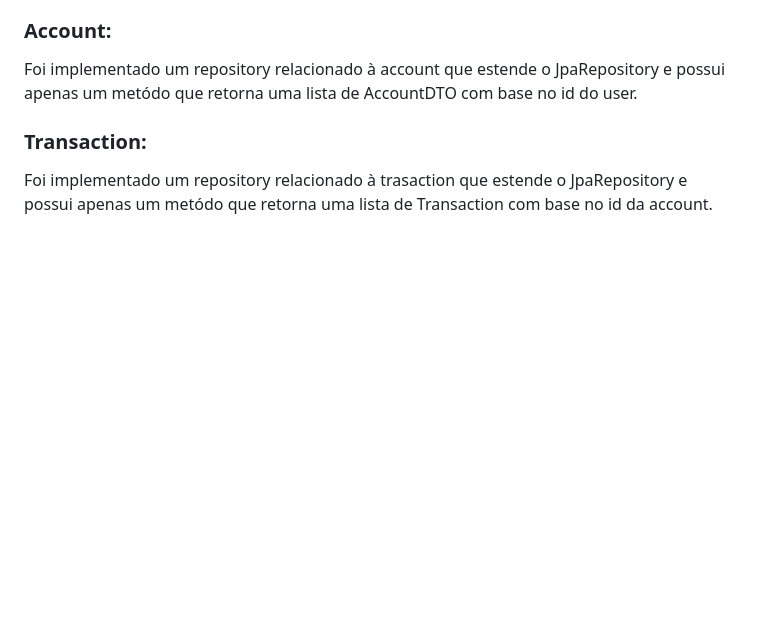
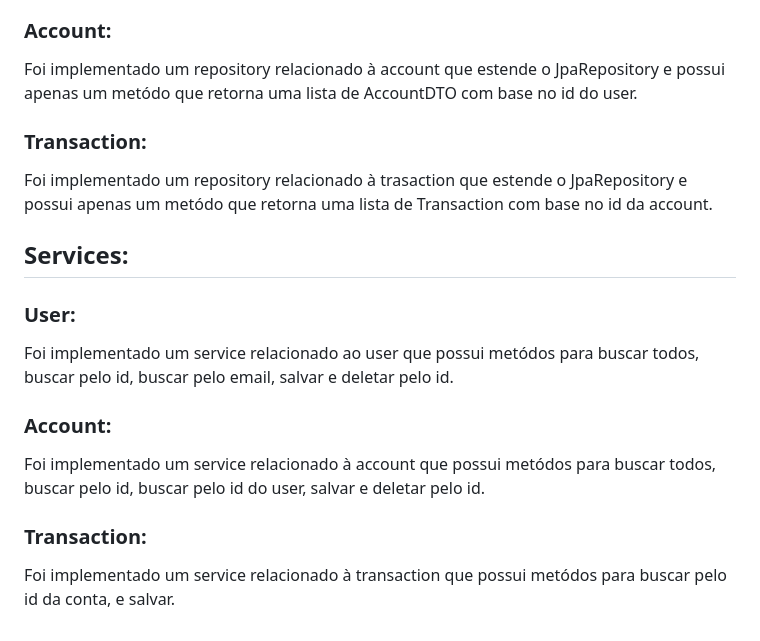
Before and after one commit to JoaoPedroAFLuz/fin-app-java-ts, a Markdown page: README.md, the part around the change. Rendered like a GitHub page; blank space fills up the shorter version.

Commit message:
update readme: services

```diff
--- a/README.md
+++ b/README.md
@@ -152,3 +152,17 @@ Foi implementado um repository relacionado à account que estende o JpaRepositor
 ### Transaction:
 
 Foi implementado um repository relacionado à trasaction que estende o JpaRepository e possui apenas um metódo que retorna uma lista de Transaction com base no id da account.
+
+## Services:
+
+### User:
+
+Foi implementado um service relacionado ao user que possui metódos para buscar todos, buscar pelo  id, buscar pelo email, salvar e deletar pelo id.
+
+### Account:
+
+Foi implementado um service relacionado à account que possui metódos para buscar todos, buscar pelo id, buscar pelo id do user, salvar e deletar pelo id.
+
+### Transaction:
+
+Foi implementado um service relacionado à transaction que possui metódos para buscar pelo id da conta, e salvar.
```
